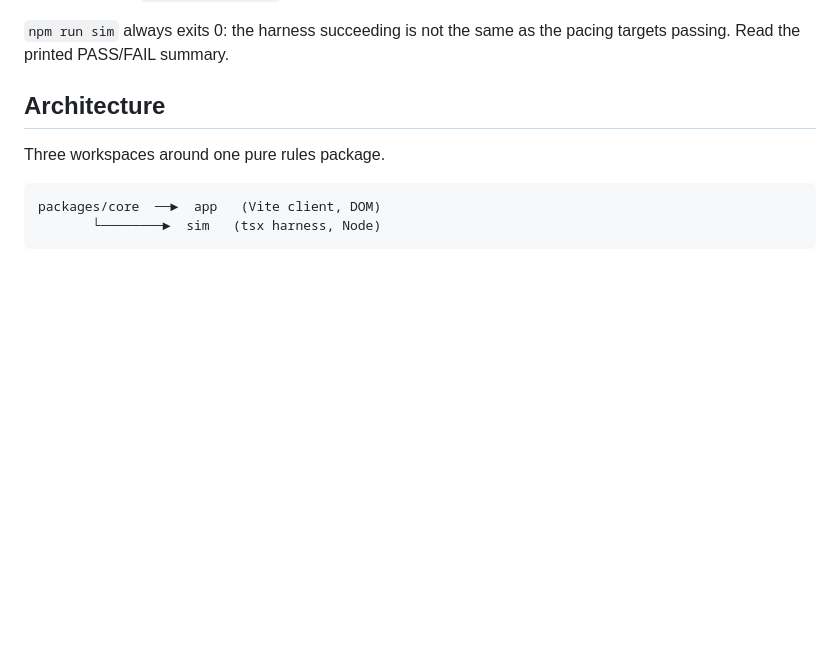
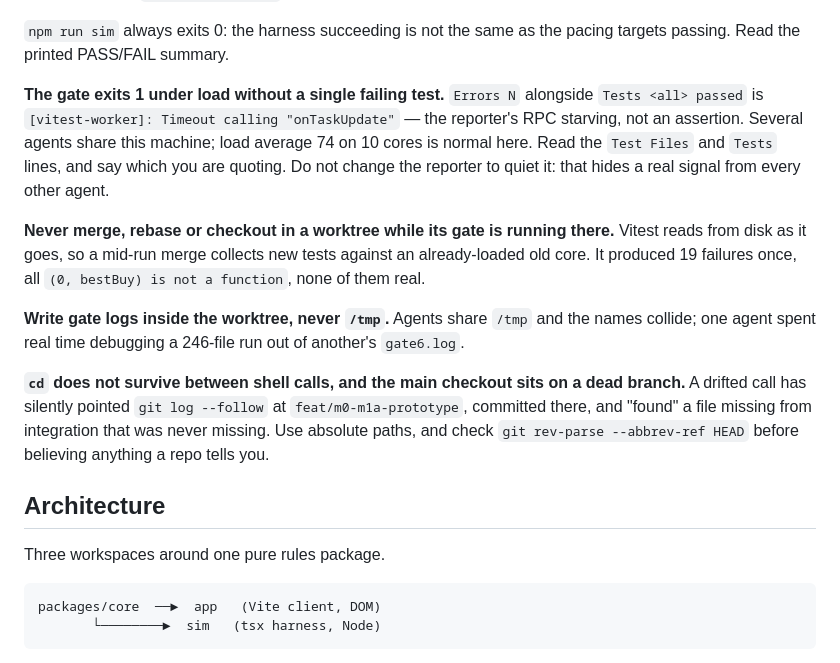
Before and after one commit to KWedey/wanderblade, a Markdown page: CLAUDE.md, the part around the change. Drawn GitHub-style; blank space fills up the shorter version.

Commit message:
Write down the four instrument failures that cost time today
Every one of these produced a confident wrong conclusion, not a slow one.

The gate exits 1 under load with every test passing. `Errors N` beside
`Tests <all> passed` is the reporter's RPC starving. Read the Test Files and
Tests lines and say which you are quoting. Changing the reporter to quiet it
would hide a real signal from every other agent on this machine.

Never merge in a worktree while its gate runs there. Vitest reads from disk as
it goes, so a mid-run merge collects new tests against an already-loaded old
core: 19 failures, all "(0, bestBuy) is not a function", none real.

Gate logs belong in the worktree, not /tmp. Agents share /tmp and the names
collide; one agent debugged a 246-file run out of another's gate6.log and
concluded vitest was globbing every worktree.

`cd` does not survive between shell calls and the main checkout sits on a dead
branch. A drifted call committed there and reported vitest.config.ts missing
from integration. It was never missing.

Agent: team-lead

Co-Authored-By: Claude Opus 5 (1M context) <noreply@anthropic.com>

```diff
--- a/CLAUDE.md
+++ b/CLAUDE.md
@@ -53,6 +53,28 @@ npx vitest packages/core/test           # watch mode
 - Plus `switch-exhaustiveness-check` over the `GameEvent` union (an explicit `default` opts a switch out) and type-aware `typescript-eslint` recommended rules.
 
 `npm run sim` always exits 0: the harness succeeding is not the same as the pacing targets passing. Read the printed PASS/FAIL summary.
+
+**The gate exits 1 under load without a single failing test.** `Errors N`
+alongside `Tests <all> passed` is `[vitest-worker]: Timeout calling
+"onTaskUpdate"` — the reporter's RPC starving, not an assertion. Several agents
+share this machine; load average 74 on 10 cores is normal here. Read the `Test
+Files` and `Tests` lines, and say which you are quoting. Do not change the
+reporter to quiet it: that hides a real signal from every other agent.
+
+**Never merge, rebase or checkout in a worktree while its gate is running
+there.** Vitest reads from disk as it goes, so a mid-run merge collects new
+tests against an already-loaded old core. It produced 19 failures once, all
+`(0, bestBuy) is not a function`, none of them real.
+
+**Write gate logs inside the worktree, never `/tmp`.** Agents share `/tmp` and
+the names collide; one agent spent real time debugging a 246-file run out of
+another's `gate6.log`.
+
+**`cd` does not survive between shell calls, and the main checkout sits on a
+dead branch.** A drifted call has silently pointed `git log --follow` at
+`feat/m0-m1a-prototype`, committed there, and "found" a file missing from
+integration that was never missing. Use absolute paths, and check
+`git rev-parse --abbrev-ref HEAD` before believing anything a repo tells you.
 
 ## Architecture
 
```
